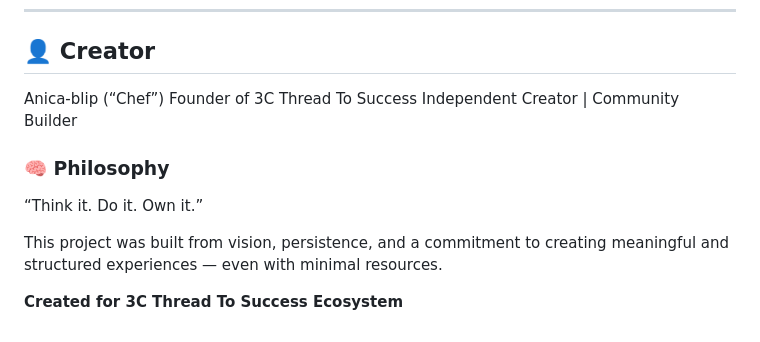
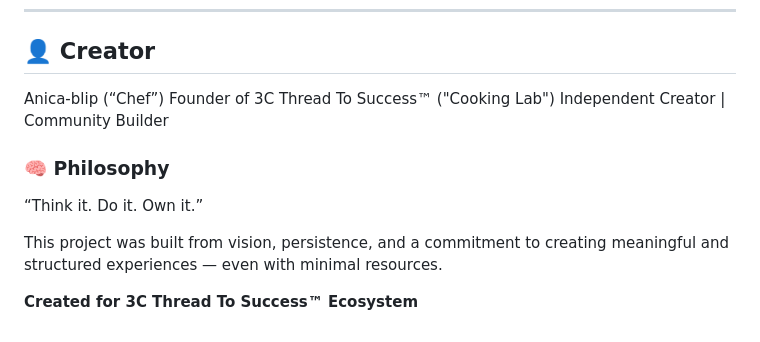
Before and after one commit to Anica-blip/3c-content-library, a Markdown page: README.md, the part around one of its changes. Drawn GitHub-style.

```diff
--- a/README.md
+++ b/README.md
@@ -538,7 +538,7 @@ For questions or issues:
 ## 👤 Creator
 
 Anica-blip (“Chef”)
-Founder of 3C Thread To Success
+Founder of 3C Thread To Success™ ("Cooking Lab")
 Independent Creator | Community Builder
 
 ### 🧠 Philosophy
@@ -547,4 +547,4 @@ Independent Creator | Community Builder
 
 This project was built from vision, persistence, and a commitment to creating meaningful and structured experiences — even with minimal resources.
 
-**Created for 3C Thread To Success Ecosystem**
+**Created for 3C Thread To Success™ Ecosystem**
```
Also changed, not shown: other parts of README.md (+2 -2 lines).
